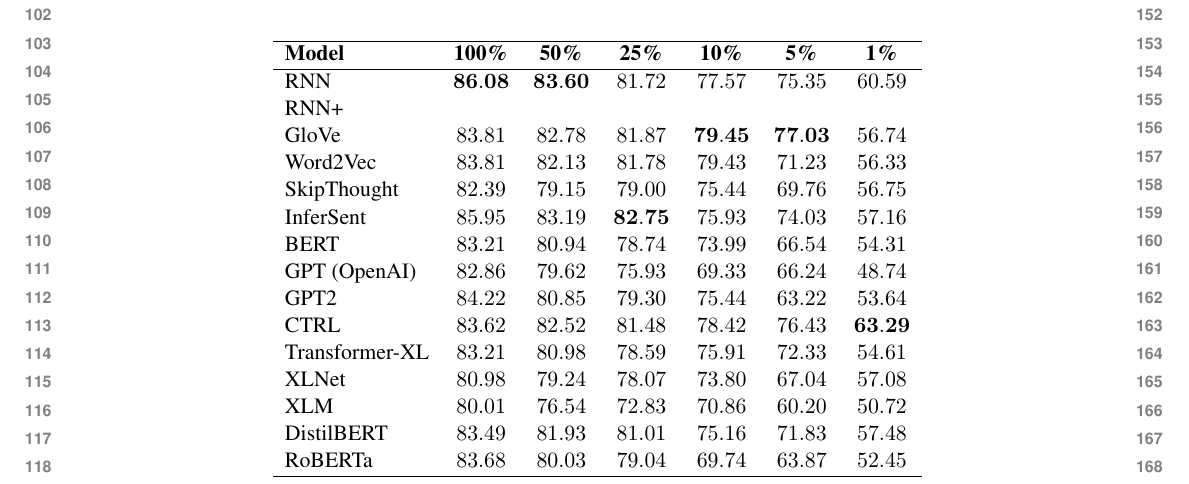
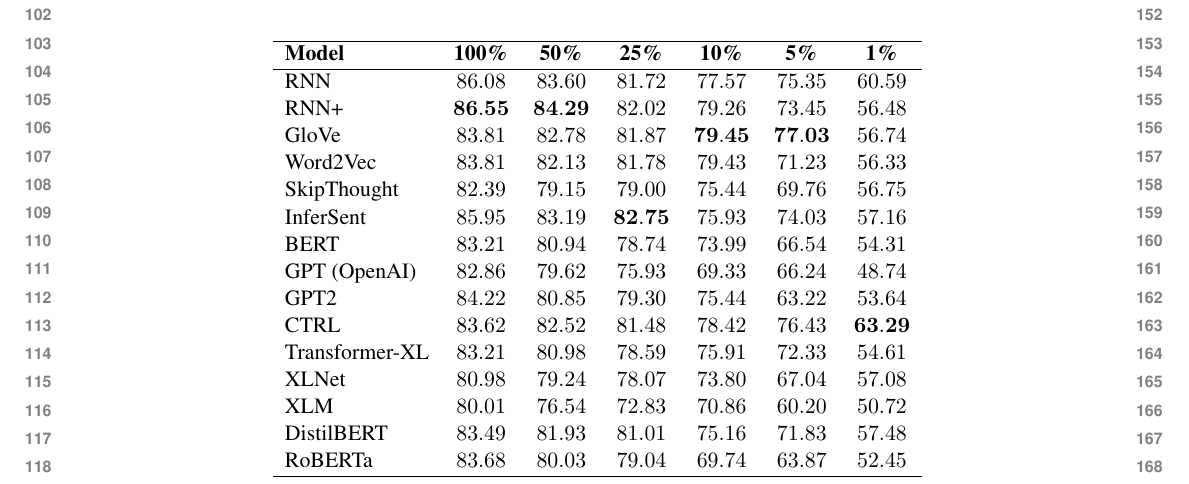
Before and after one commit to mhw32/reference-transfer-task, a LaTeX paper (paper/acl2020.tex): part of page 2 of 4, cut so that both start at the same text. Compiled offline with pdfLaTeX.

Commit message:
updates"

```diff
--- a/paper/acl2020.tex
+++ b/paper/acl2020.tex
@@ -67,8 +67,8 @@
 \hline
 \textbf{Model} & \textbf{100\%} & \textbf{50\%} & \textbf{25\%} & \textbf{10\%} & \textbf{5\%} & \textbf{1\%} \\
 \hline
-RNN & $\mathbf{86.08}$ & $\mathbf{83.60}$ & $81.72$ & $77.57$ & $75.35$ & $60.59$ \\
-RNN+ & & & & & & \\
+RNN & $86.08$ & $83.60$ & $81.72$ & $77.57$ & $75.35$ & $60.59$ \\
+RNN+ & $\mathbf{86.55}$ & $\mathbf{84.29}$ & $82.02$ & $79.26$ & $73.45$ & $56.48$ \\
 GloVe & $83.81$ & $82.78$ & $81.87$ & $\mathbf{79.45}$ & $\mathbf{77.03}$ & $56.74$ \\
 Word2Vec & $83.81$ & $82.13$ & $81.78$ & $79.43$ & $71.23$ & $56.33$ \\
 SkipThought & $82.39$ & $79.15$ & $79.00$ & $75.44$ & $69.76$ & $56.75$ \\
```
Also changed, not shown: paper/acl2020.pdf.
